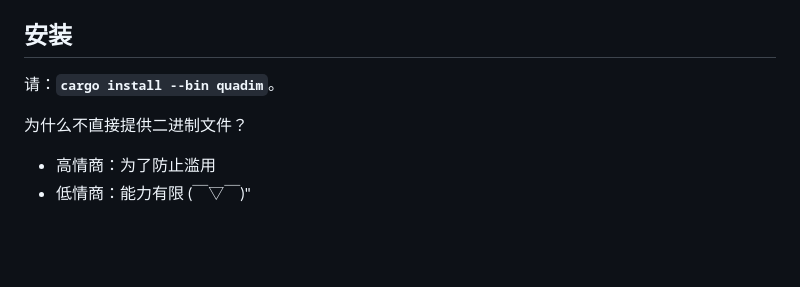
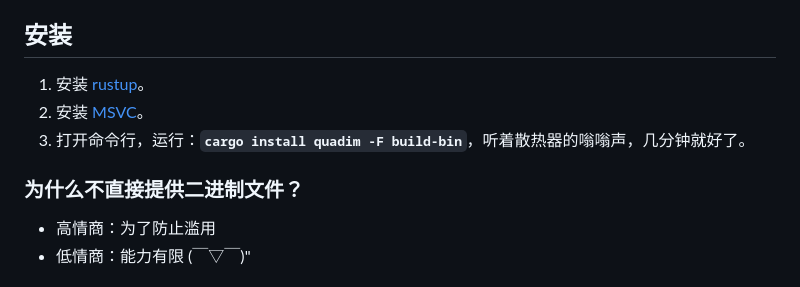
Before and after one commit to eternal-io/quadim, a Markdown page: README.zh-Hans.md, the part around the change. GitHub-like rendering; blank space fills up the shorter version.

Commit message:
correct the installation method

```diff
--- a/README.zh-Hans.md
+++ b/README.zh-Hans.md
@@ -10,9 +10,11 @@
 
 ## 安装
 
-请：**`cargo install --bin quadim`**。
+1. 安装 [rustup](https://www.rust-lang.org/zh-CN/tools/install)。
+2. 安装 [MSVC](https://visualstudio.microsoft.com/zh-hans/visual-cpp-build-tools/)。
+3. 打开命令行，运行：**`cargo install quadim -F build-bin`**，听着散热器的嗡嗡声，几分钟就好了。
 
-为什么不直接提供二进制文件？
+### 为什么不直接提供二进制文件？
 
 - 高情商：为了防止滥用
 - 低情商：能力有限 (￣▽￣)"
```
Also changed, not shown: README.md (+2 -2 lines).
